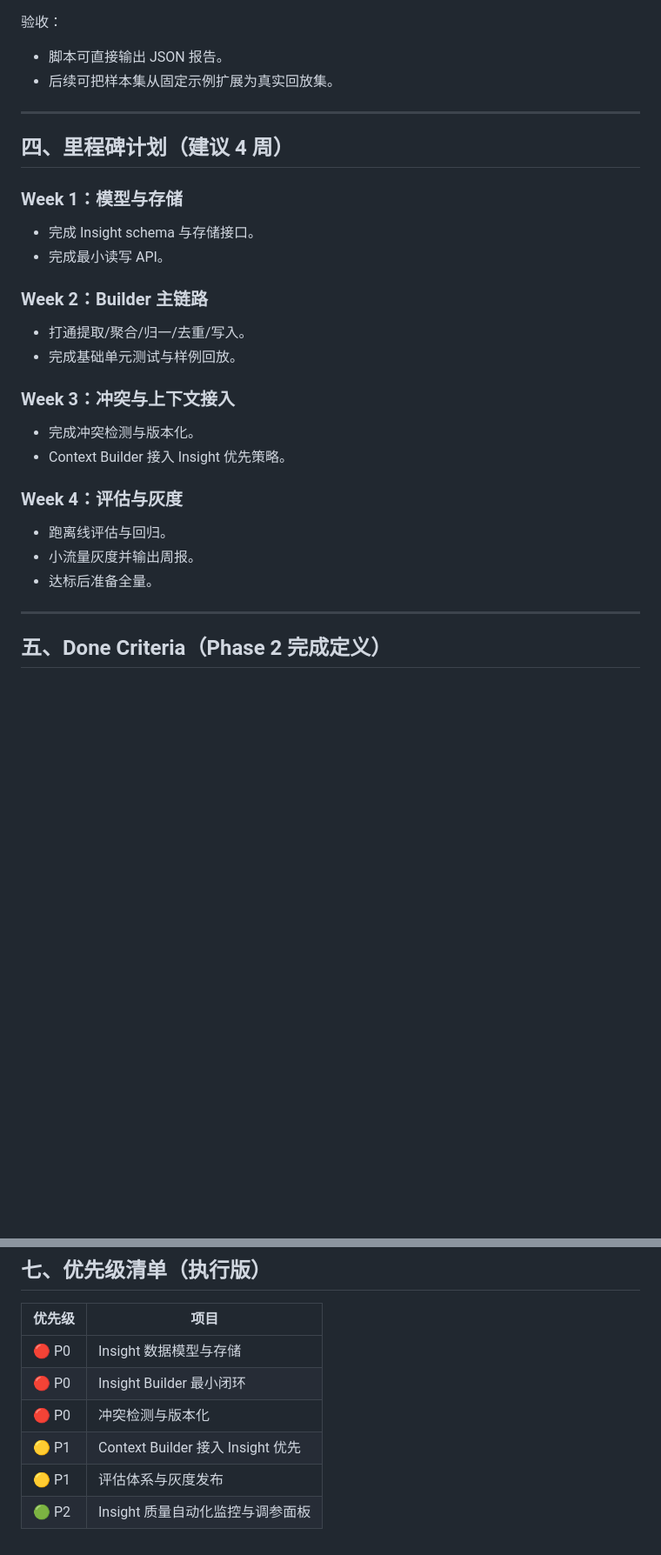
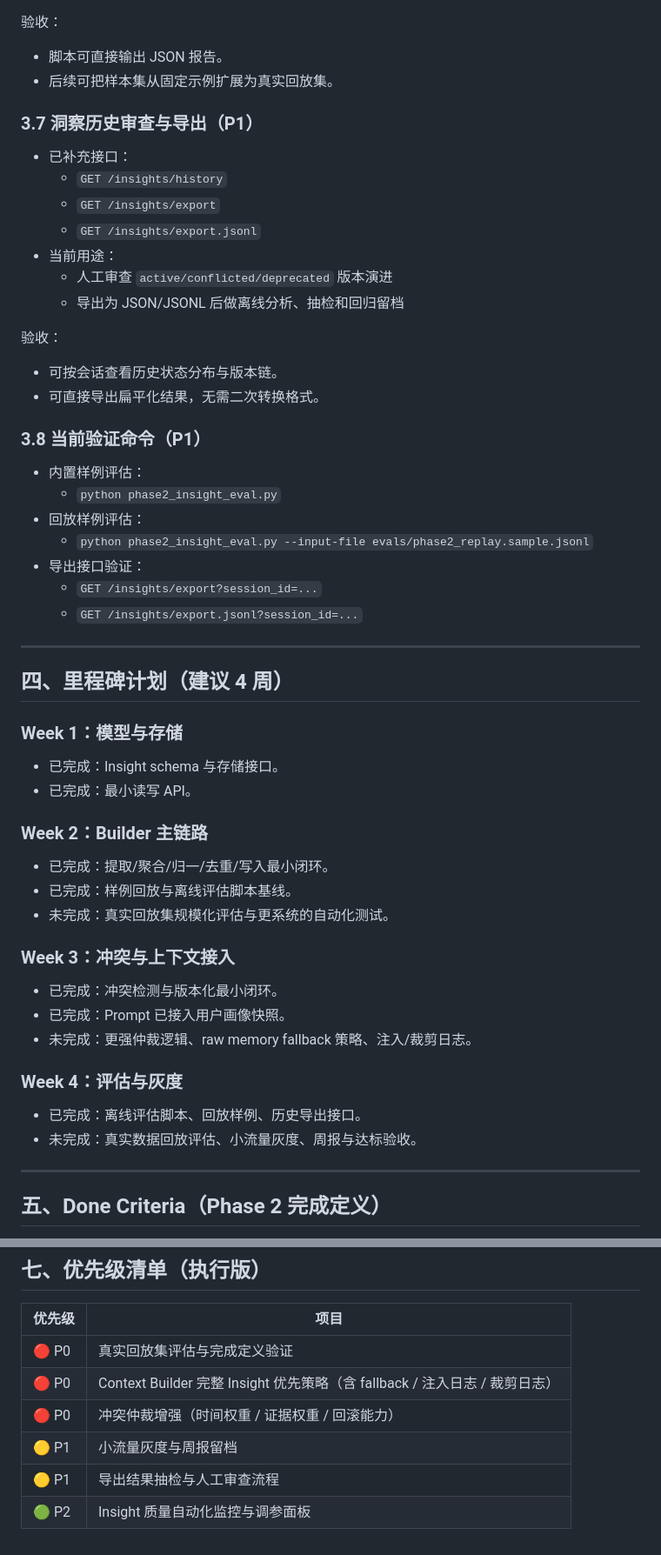
Before and after one commit to Larry-Louis/ai-knowledge-system, a Markdown page: docs/roadmap/phase2-todo.md, 2 parts joined by grey strips. Shown at 87% size. Rendered like a GitHub page; blank space fills up the shorter version.

Commit message:
更新 Phase2 完成状态与剩余优先级
- 同步 Phase2 已落地基线与洞察导出能力
- 按当前进度标记 Week1~Week4 的完成/未完成状态
- 将优先级调整为真实回放评估、完整上下文策略和冲突仲裁增强

```diff
--- a/docs/roadmap/phase2-todo.md
+++ b/docs/roadmap/phase2-todo.md
@@ -127,26 +128,51 @@ Out of Scope（本阶段不做）：
 - 脚本可直接输出 JSON 报告。
 - 后续可把样本集从固定示例扩展为真实回放集。
 
+### 3.7 洞察历史审查与导出（P1）
+
+- 已补充接口：
+  - `GET /insights/history`
+  - `GET /insights/export`
+  - `GET /insights/export.jsonl`
+- 当前用途：
+  - 人工审查 `active/conflicted/deprecated` 版本演进
+  - 导出为 JSON/JSONL 后做离线分析、抽检和回归留档
+
+验收：
+- 可按会话查看历史状态分布与版本链。
+- 可直接导出扁平化结果，无需二次转换格式。
+
+### 3.8 当前验证命令（P1）
+
+- 内置样例评估：
+  - `python phase2_insight_eval.py`
+- 回放样例评估：
+  - `python phase2_insight_eval.py --input-file evals/phase2_replay.sample.jsonl`
+- 导出接口验证：
+  - `GET /insights/export?session_id=...`
+  - `GET /insights/export.jsonl?session_id=...`
+
 ---
 
 ## 四、里程碑计划（建议 4 周）
 
 ### Week 1：模型与存储
-- 完成 Insight schema 与存储接口。
-- 完成最小读写 API。
+- 已完成：Insight schema 与存储接口。
+- 已完成：最小读写 API。
 
 ### Week 2：Builder 主链路
-- 打通提取/聚合/归一/去重/写入。
-- 完成基础单元测试与样例回放。
+- 已完成：提取/聚合/归一/去重/写入最小闭环。
+- 已完成：样例回放与离线评估脚本基线。
+- 未完成：真实回放集规模化评估与更系统的自动化测试。
 
 ### Week 3：冲突与上下文接入
-- 完成冲突检测与版本化。
-- Context Builder 接入 Insight 优先策略。
+- 已完成：冲突检测与版本化最小闭环。
+- 已完成：Prompt 已接入用户画像快照。
+- 未完成：更强仲裁逻辑、raw memory fallback 策略、注入/裁剪日志。
 
 ### Week 4：评估与灰度
-- 跑离线评估与回归。
-- 小流量灰度并输出周报。
-- 达标后准备全量。
+- 已完成：离线评估脚本、回放样例、历史导出接口。
+- 未完成：真实数据回放评估、小流量灰度、周报与达标验收。
 
 ---
 
@@ -177,9 +203,9 @@ Out of Scope（本阶段不做）：
 
 | 优先级 | 项目 |
 |--------|------|
-| 🔴 P0 | Insight 数据模型与存储 |
-| 🔴 P0 | Insight Builder 最小闭环 |
-| 🔴 P0 | 冲突检测与版本化 |
-| 🟡 P1 | Context Builder 接入 Insight 优先 |
-| 🟡 P1 | 评估体系与灰度发布 |
+| 🔴 P0 | 真实回放集评估与完成定义验证 |
+| 🔴 P0 | Context Builder 完整 Insight 优先策略（含 fallback / 注入日志 / 裁剪日志） |
+| 🔴 P0 | 冲突仲裁增强（时间权重 / 证据权重 / 回滚能力） |
+| 🟡 P1 | 小流量灰度与周报留档 |
+| 🟡 P1 | 导出结果抽检与人工审查流程 |
 | 🟢 P2 | Insight 质量自动化监控与调参面板 |
```
Also changed, not shown: other parts of docs/roadmap/phase2-todo.md (+1 -0 lines).
